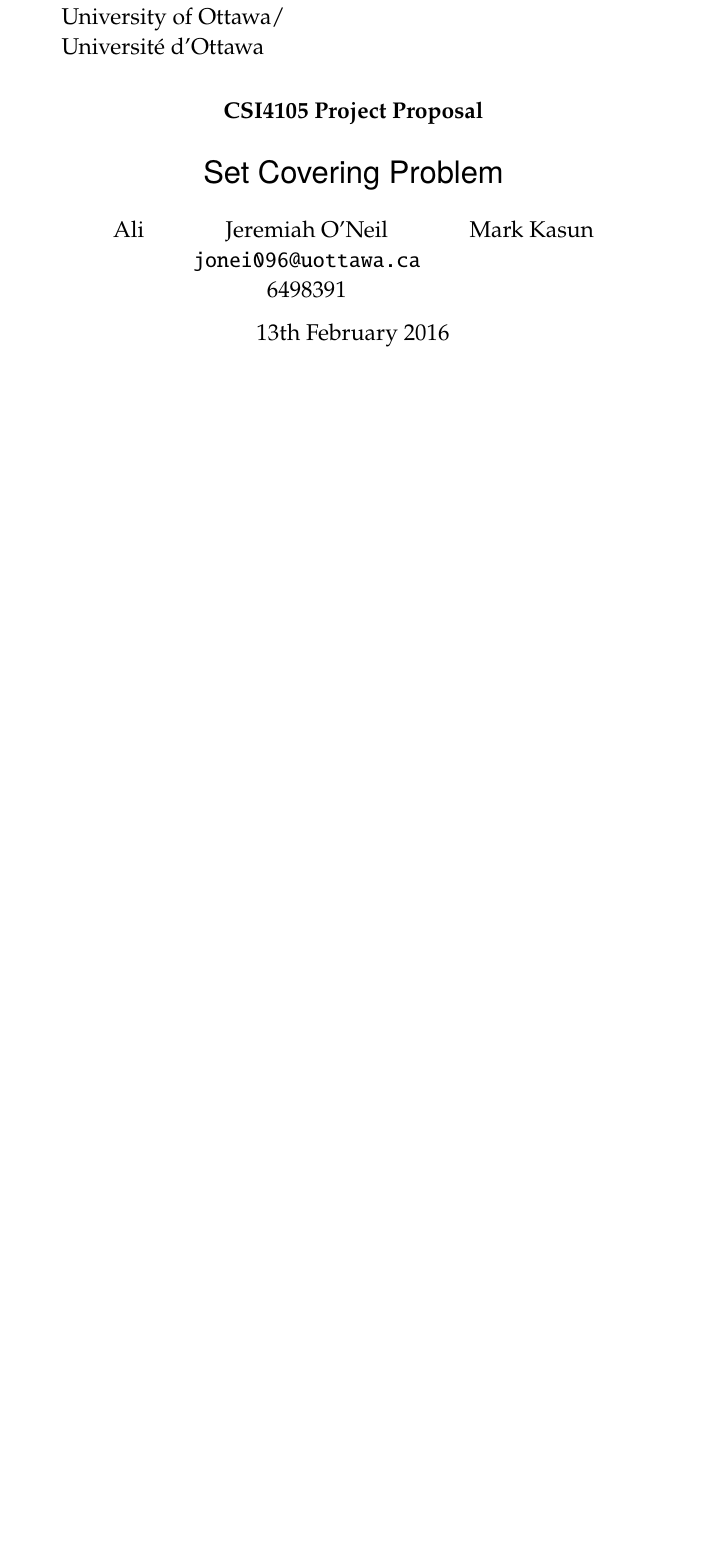
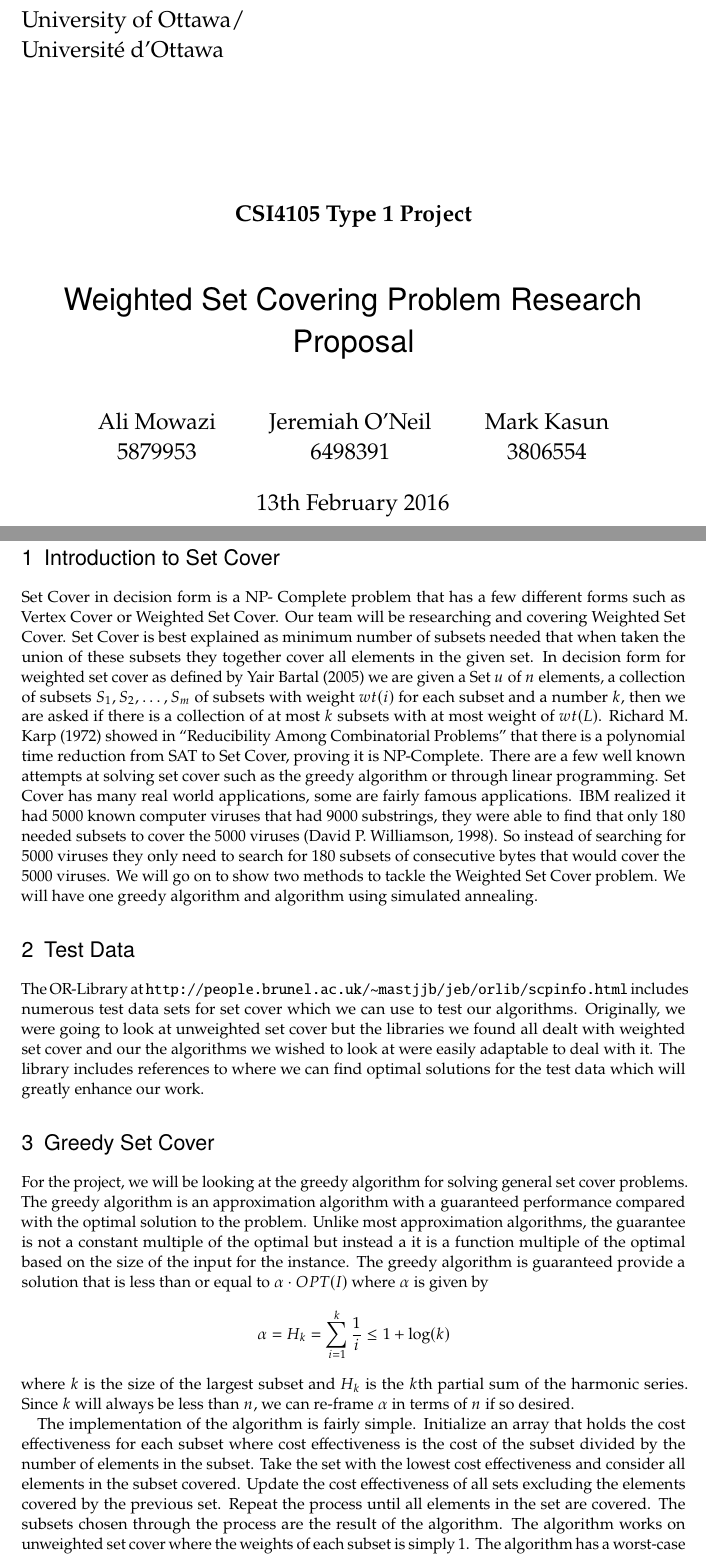
Before and after one commit to Jerror/CSI4105Project_proposal, a LaTeX document (main.tex, which reads doc/ProjectProposal.tex): part of page 1 of 3 before the commit and two parts of pages 1 and 2 of 4 after it, the two joined at a grey line, cut so that both start at the same text, the shorter picture padded with empty space. Compiled offline with pdfLaTeX.

Commit message:
hacked in group's stuff

```diff
--- /dev/null
+++ b/doc/ProjectProposal.tex
@@ -0,0 +1,18 @@
+\section{Introduction to Set Cover}
+
+Set Cover in decision form is a NP- Complete problem that has a few different forms such as
+Vertex Cover or Weighted Set Cover. Our team will be researching and covering Weighted Set Cover. Set Cover is best explained as minimum number of subsets needed that when taken the union of these subsets they together cover all elements in the given set. In decision form for weighted set cover as defined by Yair Bartal (2005) we are given a Set $u$ of $n$ elements, a collection of subsets $S_1,S_2,\ldots,S_m$ of subsets with weight $wt(i)$ for each subset and a number $k$, then we are asked if there is a collection of at most $k$ subsets with at most weight of $wt(L)$. %\footnote{Yair Bartal (2005) Advanced Algorithms – Lecture retrieved from http://www.cs.huji.ac.il/course/2005/algo2/scribes/lecture2.pdf}.
+Richard M. Karp (1972) showed in ``Reducibility Among Combinatorial Problems'' that there is a polynomial time reduction from SAT to Set Cover, proving it is NP-Complete. %\footnote{Richard M. Karp (1972). "Reducibility Among Combinatorial Problems"}.
+There are a few well known attempts at solving set cover such as the greedy algorithm or through linear programming. Set Cover has many real world applications, some are fairly famous applications. IBM realized it had 5000 known computer viruses that had 9000 substrings, they were able to find that only 180 needed subsets to cover the 5000 viruses (David P. Williamson, 1998). %\footnote{David P. Williamson(1998) Lecture Notes on Approximation Algorithms Retrieved from people.orie.cornell.edu/dpw/cornell.ps}.
+So instead of searching for 5000 viruses they only need to search for 180 subsets of consecutive bytes that would cover the 5000 viruses. We will go on to show two methods to tackle the Weighted Set Cover problem. We will have one greedy algorithm and algorithm using simulated annealing.
+
+\section{Test Data}
+The OR-Library at \url{http://people.brunel.ac.uk/~mastjjb/jeb/orlib/scpinfo.html} includes numerous test data sets for set cover which we can use to test our algorithms. Originally, we were going to look at unweighted set cover but the libraries we found all dealt with weighted set cover and our the algorithms we wished to look at were easily adaptable to deal with it. The library includes references to where we can find optimal solutions for the test data which will greatly enhance our work.
+
+\section{Greedy Set Cover}
+For the project, we will be looking at the greedy algorithm for solving general set cover problems. The greedy algorithm is an approximation algorithm with a guaranteed performance compared with the optimal solution to the problem. Unlike most approximation algorithms, the guarantee is not a constant multiple of the optimal but instead a it is a function multiple of the optimal based on the size of the input for the instance. The greedy algorithm is guaranteed provide a solution that is less than or equal to $\alpha \cdot OPT(I)$ where $\alpha$ is given by $$\alpha = H_k = \sum_{i=1}^k \frac{1}{i}\leq 1+\log(k)$$ where $k$ is the size of the largest subset and $H_k$ is the $k$th partial sum of the harmonic series. Since $k$ will always be less than $n$, we can re-frame $\alpha$ in terms of $n$ if so desired.
+
+The implementation of the algorithm is fairly simple. Initialize an array that holds the cost effectiveness for each subset where cost effectiveness is the cost of the subset divided by the number of elements in the subset. Take the set with the lowest cost effectiveness and consider all elements in the subset covered. Update the cost effectiveness of all sets excluding the elements covered by the previous set. Repeat the process until all elements in the set are covered. The subsets chosen through the process are the result of the algorithm. The algorithm works on unweighted set cover where the weights of each subset is simply 1. The algorithm has a worst-case running time of $O(N\log(N))$ where $N$ is the actual size of the input including all subsets.
+
+The guarantee of $H_k\cdot OPT(I)$ seems weak compared to algorithms for other NP-Hard problems where there are 2-approximation guarantees. The harmonic series quickly increases past 2, passing it for $k>4$. However, it has been shown that the efficiency of the greedy algorithm for general set cover problems cannot be improved to a constant nor to anything significantly more efficient than the greedy algorithm %\footnote{Pusztai, p. 408-409}
+(Pusztai, 2008).
--- a/main.tex
+++ b/main.tex
@@ -3,7 +3,7 @@
 % arara: pdflatex: { shell : yes, action: nonstopmode, draft: yes }
 % arara: pdflatex: { shell : yes, action: nonstopmode}
 \documentclass[paper=letter, BCOR=0mm, DIV=calc, fontsize=10pt,%
-               titlepage=false]{scrartcl}
+               titlepage=true]{scrartcl}
 
 \usepackage[utf8]{inputenc}
 \DeclareUnicodeCharacter{2212}{$-{}$} % matplotlib negative ticklabels
@@ -17,6 +17,7 @@
   % \AtBeginDocument{\renewcommand{\partial}{\uppartial}}
 \setkomafont{disposition}{\normalcolor\sffamily}
 \pagestyle{headings}
+\usepackage[normalem]{ulem}
 
 %BIB%
 \usepackage[%
@@ -31,7 +32,7 @@
 \DefineBibliographyStrings{english}{%
   bibliography = {References},% replace "references" with "bibliography"  for `book`/`report`
 }
-\setlength\bibitemsep{1.5\itemsep} %increase entry spacing. Nice if the global spacing is single space. Default is \itemsep
+\setlength\bibitemsep{\itemsep} %increase entry spacing. Nice if the global spacing is single space. Default is \itemsep
 \KOMAoption{bibliography}{openstyle, totoc}
 
 % % Table stuff
@@ -58,7 +59,8 @@
 
 % KOMA-script or custom geometry? Choose one:
 % \typearea[current]{last}
-\usepackage[top=1.12in, bottom=1.62in, left=1.7in, right=1.7in]{geometry}
+% \usepackage[top=1.12in, bottom=1.62in, left=1.7in, right=1.7in]{geometry}
+\usepackage[top=0.78in, bottom=1.22in, left=1.35in, right=1.35in]{geometry}
 
 \usepackage{minted}
 \usemintedstyle{tango}
@@ -80,12 +82,12 @@
 \defasforeign[perse]{per se}
 \defasforeign[sans]{sans}
 
-\subject{CSI4105 Project Proposal}
-\title{Set Covering Problem}
+\subject{CSI4105 Type 1 Project}
+\title{Weighted Set Covering Problem Research Proposal}
 \author{
-        Ali
-        \and Jeremiah O'Neil \\ \texttt{jonei096@uottawa.ca} \\ 6498391
-        \and Mark Kasun
+        Ali Mowazi \\ 5879953
+        \and Jeremiah O'Neil \\ 6498391  %\\ \texttt{jonei096@uottawa.ca}
+        \and Mark Kasun \\ 3806554
         }
 \date{\today}
 \titlehead{\Large University of Ottawa/\\Universit\'e d'Ottawa}
```
Also changed, not shown: Proposal/Proposal.tex (+11 -0 lines), doc/proposal_jer.tex (+1 -0 lines), Proposal/Proposal.pdf.
